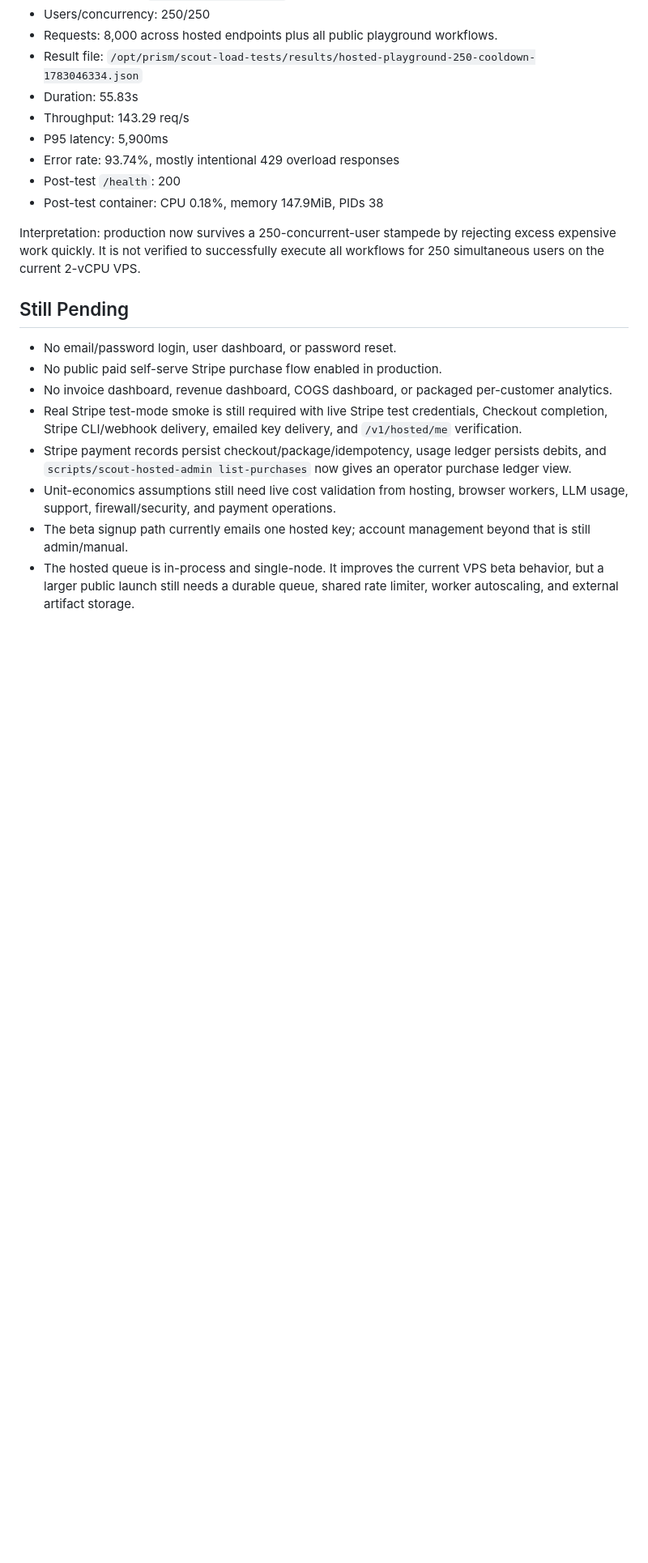
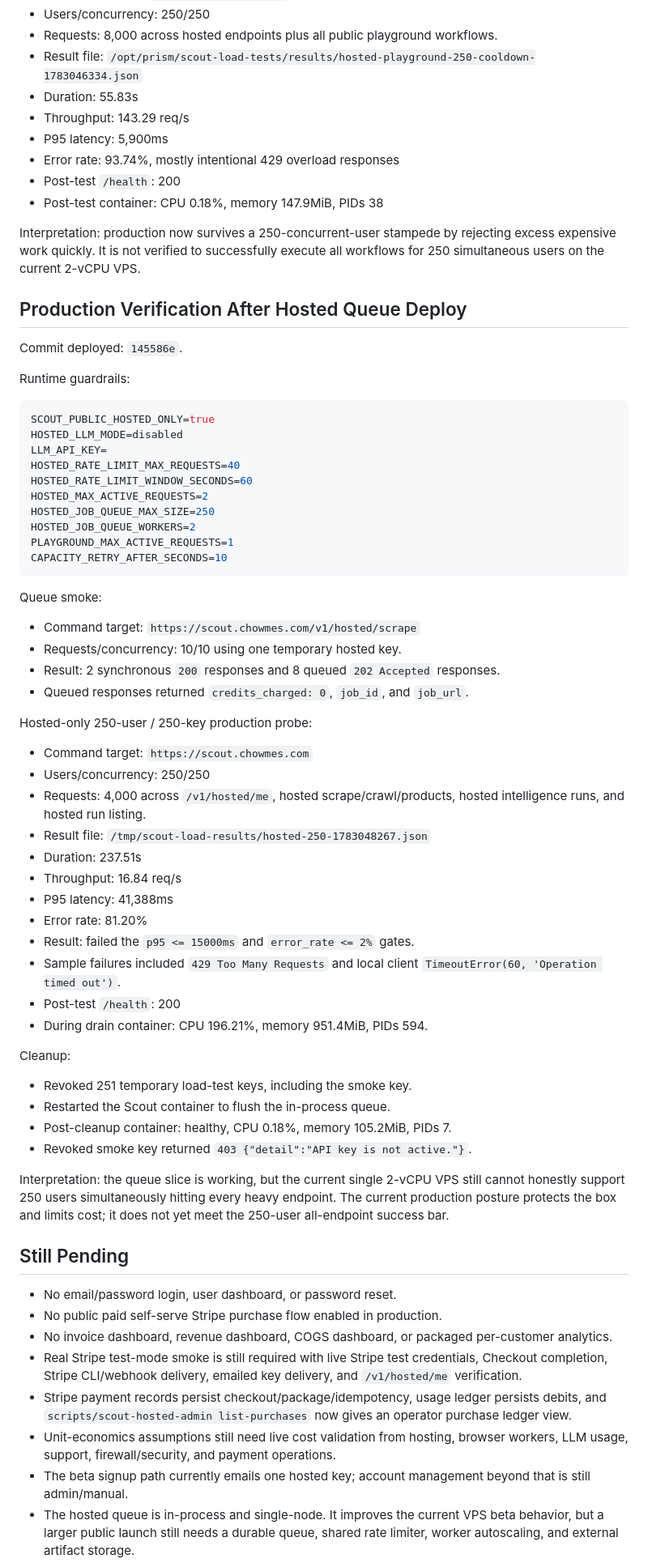
Before and after one commit to arijitchowdhury80/scout, a Markdown page: .dev-loop/run-2026-07-03-001/07-build-log.md, the part around one of its changes. Shown at 81% size. Rendered like a GitHub page; blank space fills up the shorter version.

Commit message:
Record hosted queue load evidence

````diff
--- a/.dev-loop/run-2026-07-03-001/07-build-log.md
+++ b/.dev-loop/run-2026-07-03-001/07-build-log.md
@@ -137,6 +137,56 @@ Hosted plus playground 250-user probe:
 
 Interpretation: production now survives a 250-concurrent-user stampede by rejecting excess expensive work quickly. It is not verified to successfully execute all workflows for 250 simultaneous users on the current 2-vCPU VPS.
 
+## Production Verification After Hosted Queue Deploy
+
+Commit deployed: `145586e`.
+
+Runtime guardrails:
+
+```bash
+SCOUT_PUBLIC_HOSTED_ONLY=true
+HOSTED_LLM_MODE=disabled
+LLM_API_KEY=
+HOSTED_RATE_LIMIT_MAX_REQUESTS=40
+HOSTED_RATE_LIMIT_WINDOW_SECONDS=60
+HOSTED_MAX_ACTIVE_REQUESTS=2
+HOSTED_JOB_QUEUE_MAX_SIZE=250
+HOSTED_JOB_QUEUE_WORKERS=2
+PLAYGROUND_MAX_ACTIVE_REQUESTS=1
+CAPACITY_RETRY_AFTER_SECONDS=10
+```
+
+Queue smoke:
+
+- Command target: `https://scout.chowmes.com/v1/hosted/scrape`
+- Requests/concurrency: 10/10 using one temporary hosted key.
+- Result: 2 synchronous `200` responses and 8 queued `202 Accepted` responses.
+- Queued responses returned `credits_charged: 0`, `job_id`, and `job_url`.
+
+Hosted-only 250-user / 250-key production probe:
+
+- Command target: `https://scout.chowmes.com`
+- Users/concurrency: 250/250
+- Requests: 4,000 across `/v1/hosted/me`, hosted scrape/crawl/products, hosted intelligence runs, and hosted run listing.
+- Result file: `/tmp/scout-load-results/hosted-250-1783048267.json`
+- Duration: 237.51s
+- Throughput: 16.84 req/s
+- P95 latency: 41,388ms
+- Error rate: 81.20%
+- Result: failed the `p95 <= 15000ms` and `error_rate <= 2%` gates.
+- Sample failures included `429 Too Many Requests` and local client `TimeoutError(60, 'Operation timed out')`.
+- Post-test `/health`: 200
+- During drain container: CPU 196.21%, memory 951.4MiB, PIDs 594.
+
+Cleanup:
+
+- Revoked 251 temporary load-test keys, including the smoke key.
+- Restarted the Scout container to flush the in-process queue.
+- Post-cleanup container: healthy, CPU 0.18%, memory 105.2MiB, PIDs 7.
+- Revoked smoke key returned `403 {"detail":"API key is not active."}`.
+
+Interpretation: the queue slice is working, but the current single 2-vCPU VPS still cannot honestly support 250 users simultaneously hitting every heavy endpoint. The current production posture protects the box and limits cost; it does not yet meet the 250-user all-endpoint success bar.
+
 ## Still Pending
 
 - No email/password login, user dashboard, or password reset.
````
Also changed, not shown: other parts of .dev-loop/run-2026-07-03-001/07-build-log.md (+31 -0 lines).
